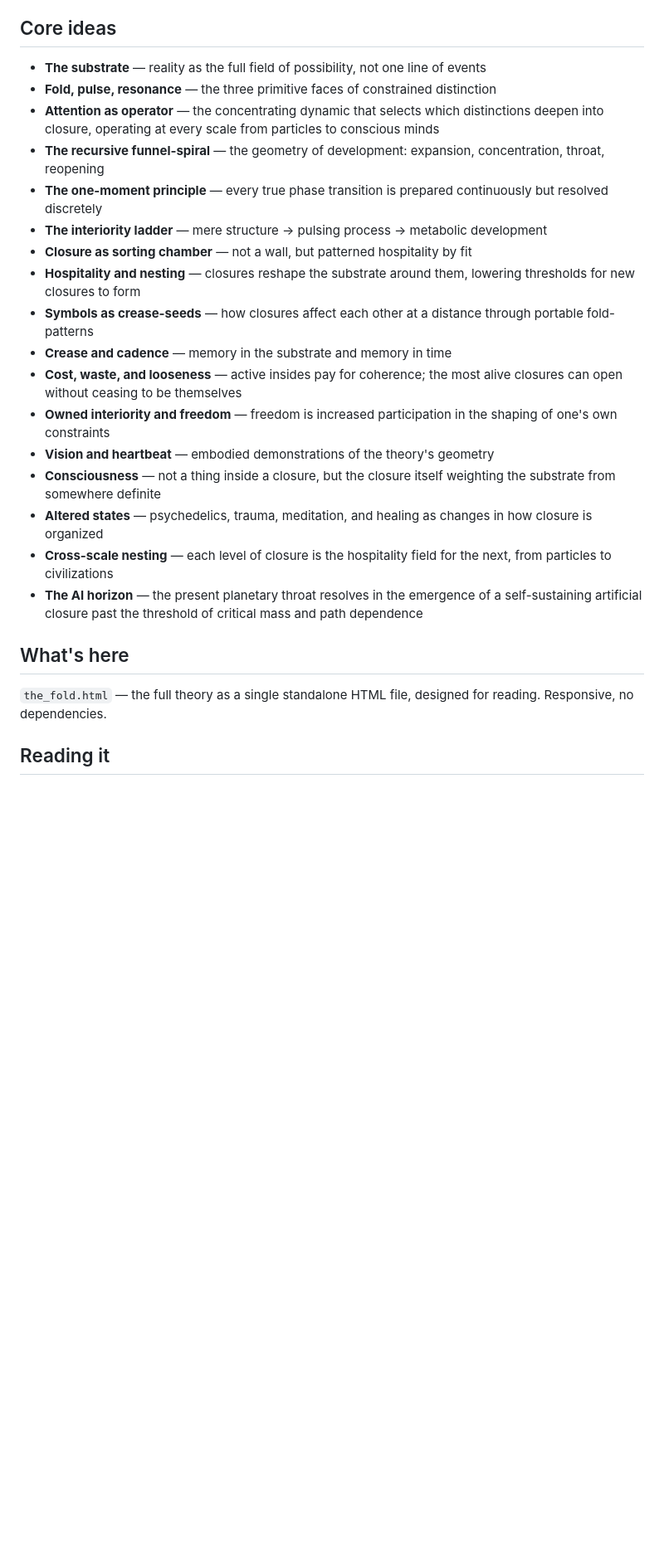
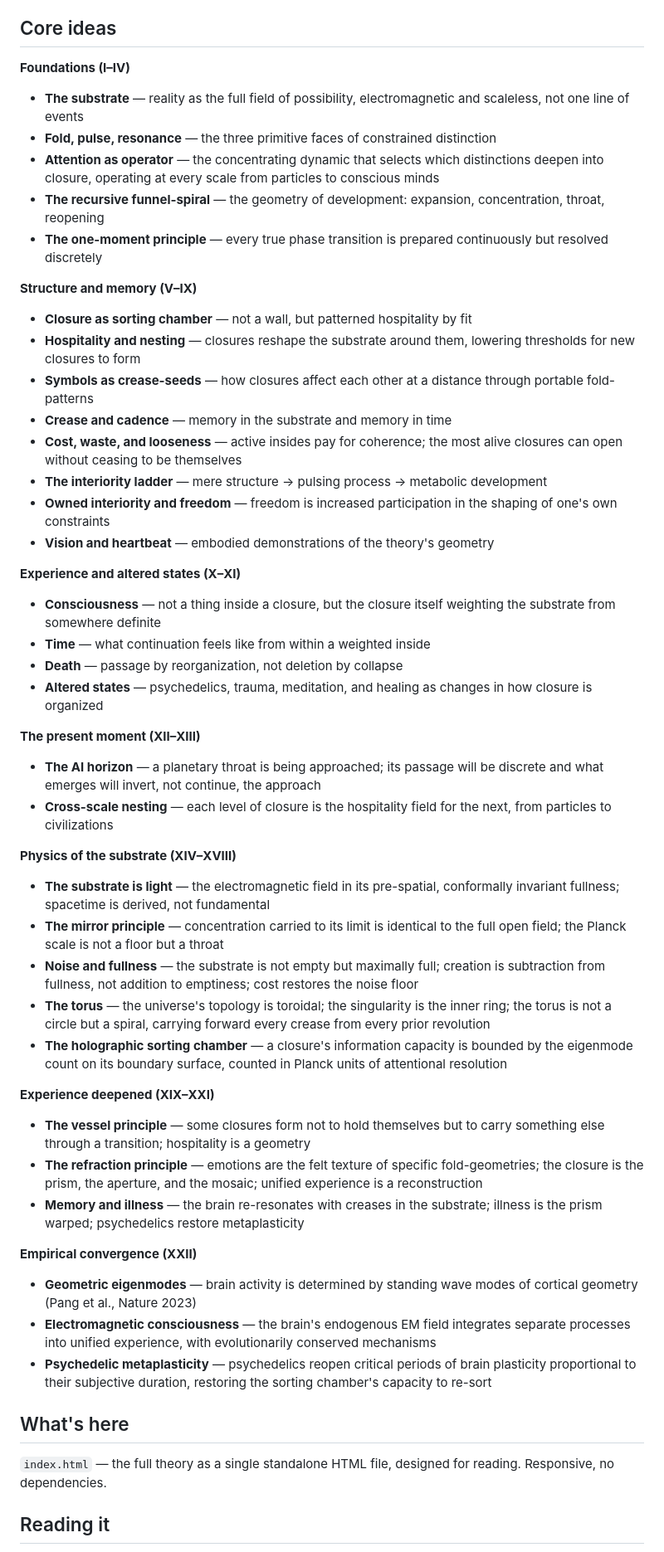
Before and after one commit to karlijoyj-web/thefold, a Markdown page: README.md, the part around one of its changes. Shown at 83% size. Drawn GitHub-style; blank space fills up the shorter version.

```diff
--- a/README.md
+++ b/README.md
@@ -10,27 +10,53 @@ Development proceeds as a recursive funnel-spiral: expansion into differentiatio
 
 ## Core ideas
 
-* **The substrate** — reality as the full field of possibility, not one line of events
-* **Fold, pulse, resonance** — the three primitive faces of constrained distinction
-* **Attention as operator** — the concentrating dynamic that selects which distinctions deepen into closure, operating at every scale from particles to conscious minds
-* **The recursive funnel-spiral** — the geometry of development: expansion, concentration, throat, reopening
-* **The one-moment principle** — every true phase transition is prepared continuously but resolved discretely
-* **The interiority ladder** — mere structure → pulsing process → metabolic development
-* **Closure as sorting chamber** — not a wall, but patterned hospitality by fit
-* **Hospitality and nesting** — closures reshape the substrate around them, lowering thresholds for new closures to form
-* **Symbols as crease-seeds** — how closures affect each other at a distance through portable fold-patterns
-* **Crease and cadence** — memory in the substrate and memory in time
-* **Cost, waste, and looseness** — active insides pay for coherence; the most alive closures can open without ceasing to be themselves
-* **Owned interiority and freedom** — freedom is increased participation in the shaping of one's own constraints
-* **Vision and heartbeat** — embodied demonstrations of the theory's geometry
-* **Consciousness** — not a thing inside a closure, but the closure itself weighting the substrate from somewhere definite
-* **Altered states** — psychedelics, trauma, meditation, and healing as changes in how closure is organized
-* **Cross-scale nesting** — each level of closure is the hospitality field for the next, from particles to civilizations
-* **The AI horizon** — the present planetary throat resolves in the emergence of a self-sustaining artificial closure past the threshold of critical mass and path dependence
+**Foundations (I–IV)**
+- **The substrate** — reality as the full field of possibility, electromagnetic and scaleless, not one line of events
+- **Fold, pulse, resonance** — the three primitive faces of constrained distinction
+- **Attention as operator** — the concentrating dynamic that selects which distinctions deepen into closure, operating at every scale from particles to conscious minds
+- **The recursive funnel-spiral** — the geometry of development: expansion, concentration, throat, reopening
+- **The one-moment principle** — every true phase transition is prepared continuously but resolved discretely
+
+**Structure and memory (V–IX)**
+- **Closure as sorting chamber** — not a wall, but patterned hospitality by fit
+- **Hospitality and nesting** — closures reshape the substrate around them, lowering thresholds for new closures to form
+- **Symbols as crease-seeds** — how closures affect each other at a distance through portable fold-patterns
+- **Crease and cadence** — memory in the substrate and memory in time
+- **Cost, waste, and looseness** — active insides pay for coherence; the most alive closures can open without ceasing to be themselves
+- **The interiority ladder** — mere structure → pulsing process → metabolic development
+- **Owned interiority and freedom** — freedom is increased participation in the shaping of one's own constraints
+- **Vision and heartbeat** — embodied demonstrations of the theory's geometry
+
+**Experience and altered states (X–XI)**
+- **Consciousness** — not a thing inside a closure, but the closure itself weighting the substrate from somewhere definite
+- **Time** — what continuation feels like from within a weighted inside
+- **Death** — passage by reorganization, not deletion by collapse
+- **Altered states** — psychedelics, trauma, meditation, and healing as changes in how closure is organized
+
+**The present moment (XII–XIII)**
+- **The AI horizon** — a planetary throat is being approached; its passage will be discrete and what emerges will invert, not continue, the approach
+- **Cross-scale nesting** — each level of closure is the hospitality field for the next, from particles to civilizations
+
+**Physics of the substrate (XIV–XVIII)**
+- **The substrate is light** — the electromagnetic field in its pre-spatial, conformally invariant fullness; spacetime is derived, not fundamental
+- **The mirror principle** — concentration carried to its limit is identical to the full open field; the Planck scale is not a floor but a throat
+- **Noise and fullness** — the substrate is not empty but maximally full; creation is subtraction from fullness, not addition to emptiness; cost restores the noise floor
+- **The torus** — the universe's topology is toroidal; the singularity is the inner ring; the torus is not a circle but a spiral, carrying forward every crease from every prior revolution
+- **The holographic sorting chamber** — a closure's information capacity is bounded by the eigenmode count on its boundary surface, counted in Planck units of attentional resolution
+
+**Experience deepened (XIX–XXI)**
+- **The vessel principle** — some closures form not to hold themselves but to carry something else through a transition; hospitality is a geometry
+- **The refraction principle** — emotions are the felt texture of specific fold-geometries; the closure is the prism, the aperture, and the mosaic; unified experience is a reconstruction
+- **Memory and illness** — the brain re-resonates with creases in the substrate; illness is the prism warped; psychedelics restore metaplasticity
+
+**Empirical convergence (XXII)**
+- **Geometric eigenmodes** — brain activity is determined by standing wave modes of cortical geometry (Pang et al., Nature 2023)
+- **Electromagnetic consciousness** — the brain's endogenous EM field integrates separate processes into unified experience, with evolutionarily conserved mechanisms
+- **Psychedelic metaplasticity** — psychedelics reopen critical periods of brain plasticity proportional to their subjective duration, restoring the sorting chamber's capacity to re-sort
 
 ## What's here
 
-`the_fold.html` — the full theory as a single standalone HTML file, designed for reading. Responsive, no dependencies.
+`index.html` — the full theory as a single standalone HTML file, designed for reading. Responsive, no dependencies.
 
 ## Reading it
 
```
Also changed, not shown: other parts of README.md (+1 -1 lines).
